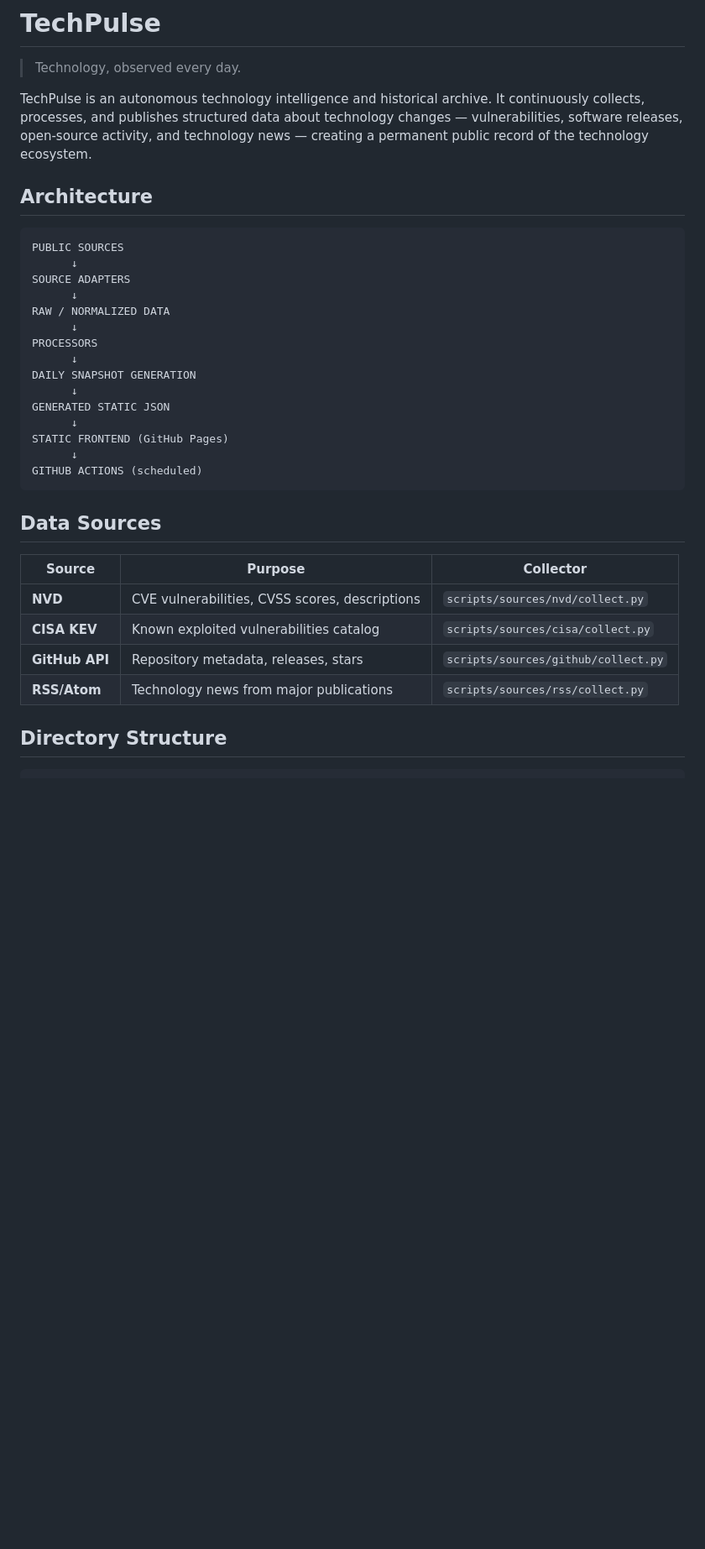
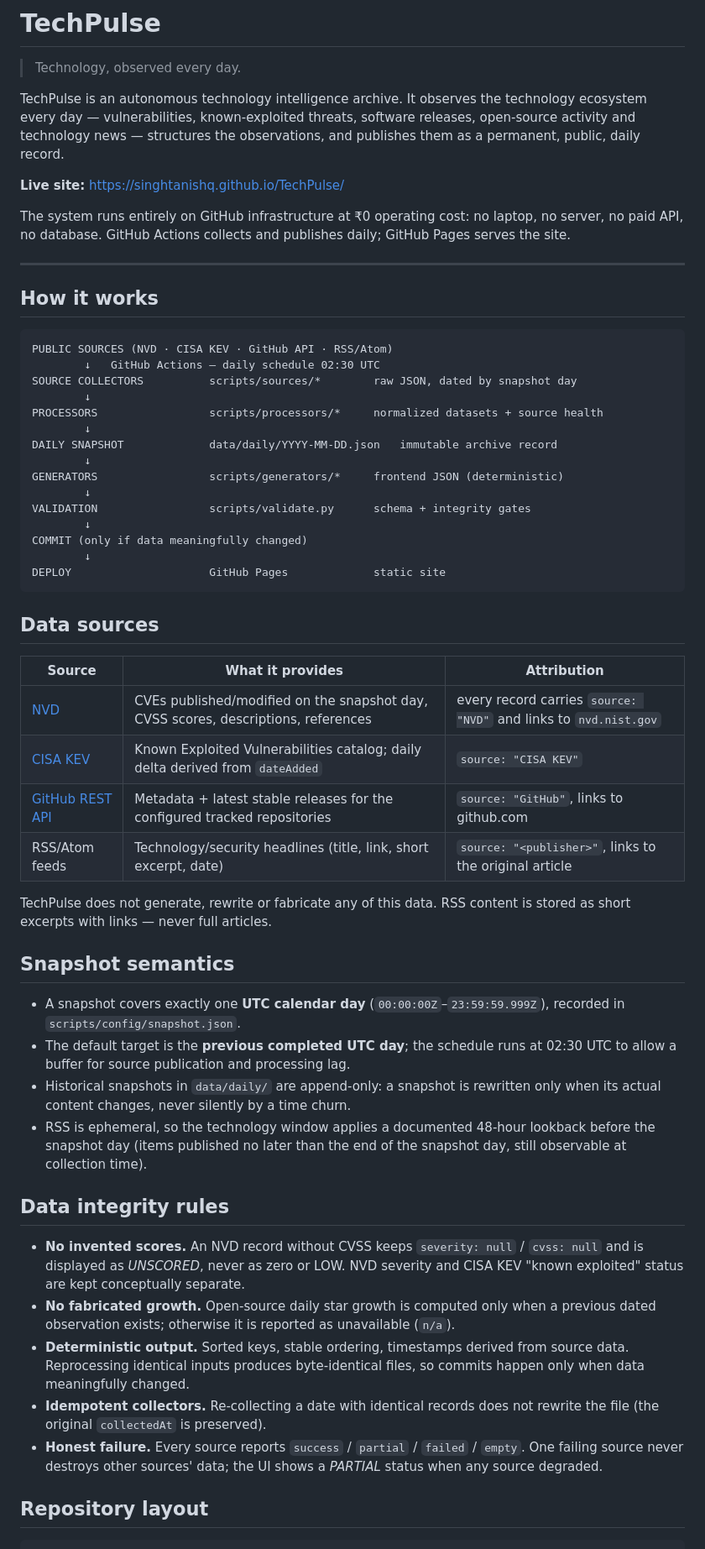
Before and after one commit to singhtanishq/TechPulse, a Markdown page: README.md, the part around one of its changes. Shown at 84% size. Drawn GitHub-style; blank space fills up the shorter version.

Commit message:
docs: README reflects live automation, deployment and data policies

````diff
--- a/README.md
+++ b/README.md
@@ -2,37 +2,83 @@
 
 > Technology, observed every day.
 
-TechPulse is an autonomous technology intelligence and historical archive. It continuously collects, processes, and publishes structured data about technology changes — vulnerabilities, software releases, open-source activity, and technology news — creating a permanent public record of the technology ecosystem.
+TechPulse is an autonomous technology intelligence archive. It observes the
+technology ecosystem every day — vulnerabilities, known-exploited threats,
+software releases, open-source activity and technology news — structures the
+observations, and publishes them as a permanent, public, daily record.
 
-## Architecture
+**Live site:** https://singhtanishq.github.io/TechPulse/
+
+The system runs entirely on GitHub infrastructure at ₹0 operating cost: no
+laptop, no server, no paid API, no database. GitHub Actions collects and
+publishes daily; GitHub Pages serves the site.
+
+---
+
+## How it works
 
 ```
-PUBLIC SOURCES
-      ↓
-SOURCE ADAPTERS
-      ↓
-RAW / NORMALIZED DATA
-      ↓
-PROCESSORS
-      ↓
-DAILY SNAPSHOT GENERATION
-      ↓
-GENERATED STATIC JSON
-      ↓
-STATIC FRONTEND (GitHub Pages)
-      ↓
-GITHUB ACTIONS (scheduled)
+PUBLIC SOURCES (NVD · CISA KEV · GitHub API · RSS/Atom)
+        ↓   GitHub Actions — daily schedule 02:30 UTC
+SOURCE COLLECTORS          scripts/sources/*        raw JSON, dated by snapshot day
+        ↓
+PROCESSORS                 scripts/processors/*     normalized datasets + source health
+        ↓
+DAILY SNAPSHOT             data/daily/YYYY-MM-DD.json   immutable archive record
+        ↓
+GENERATORS                 scripts/generators/*     frontend JSON (deterministic)
+        ↓
+VALIDATION                 scripts/validate.py      schema + integrity gates
+        ↓
+COMMIT (only if data meaningfully changed)
+        ↓
+DEPLOY                     GitHub Pages             static site
 ```
 
-## Data Sources
+## Data sources
 
-| Source | Purpose | Collector |
-|--------|---------|-----------|
-| **NVD** | CVE vulnerabilities, CVSS scores, descriptions | `scripts/sources/nvd/collect.py` |
-| **CISA KEV** | Known exploited vulnerabilities catalog | `scripts/sources/cisa/collect.py` |
-| **GitHub API** | Repository metadata, releases, stars | `scripts/sources/github/collect.py` |
-| **RSS/Atom** | Technology news from major publications | `scripts/sources/rss/collect.py` |
+| Source | What it provides | Attribution |
+|--------|------------------|-------------|
+| [NVD](https://nvd.nist.gov/) | CVEs published/modified on the snapshot day, CVSS scores, descriptions, references | every record carries `source: "NVD"` and links to `nvd.nist.gov` |
+| [CISA KEV](https://www.cisa.gov/known-exploited-vulnerabilities-catalog) | Known Exploited Vulnerabilities catalog; daily delta derived from `dateAdded` | `source: "CISA KEV"` |
+| [GitHub REST API](https://docs.github.com/en/rest) | Metadata + latest stable releases for the configured tracked repositories | `source: "GitHub"`, links to github.com |
+| RSS/Atom feeds | Technology/security headlines (title, link, short excerpt, date) | `source: "<publisher>"`, links to the original article |
 
-## Directory Structure
+TechPulse does not generate, rewrite or fabricate any of this data. RSS content
+is stored as short excerpts with links — never full articles.
+
+## Snapshot semantics
+
+- A snapshot covers exactly one **UTC calendar day**
+  (`00:00:00Z`–`23:59:59.999Z`), recorded in
+  `scripts/config/snapshot.json`.
+- The default target is the **previous completed UTC day**; the schedule runs
+  at 02:30 UTC to allow a buffer for source publication and processing lag.
+- Historical snapshots in `data/daily/` are append-only: a snapshot is
+  rewritten only when its actual content changes, never silently by a time
+  churn.
+- RSS is ephemeral, so the technology window applies a documented 48-hour
+  lookback before the snapshot day (items published no later than the end of
+  the snapshot day, still observable at collection time).
+
+## Data integrity rules
+
+- **No invented scores.** An NVD record without CVSS keeps
+  `severity: null` / `cvss: null` and is displayed as *UNSCORED*, never as
+  zero or LOW. NVD severity and CISA KEV "known exploited" status are kept
+  conceptually separate.
+- **No fabricated growth.** Open-source daily star growth is computed only
+  when a previous dated observation exists; otherwise it is reported as
+  unavailable (`n/a`).
+- **Deterministic output.** Sorted keys, stable ordering, timestamps derived
+  from source data. Reprocessing identical inputs produces byte-identical
+  files, so commits happen only when data meaningfully changed.
+- **Idempotent collectors.** Re-collecting a date with identical records does
+  not rewrite the file (the original `collectedAt` is preserved).
+- **Honest failure.** Every source reports `success` / `partial` / `failed` /
+  `empty`. One failing source never destroys other sources' data; the UI
+  shows a *PARTIAL* status when any source degraded.
+
+## Repository layout
 
 ```
````
Also changed, not shown: other parts of README.md (+85 -172 lines).
